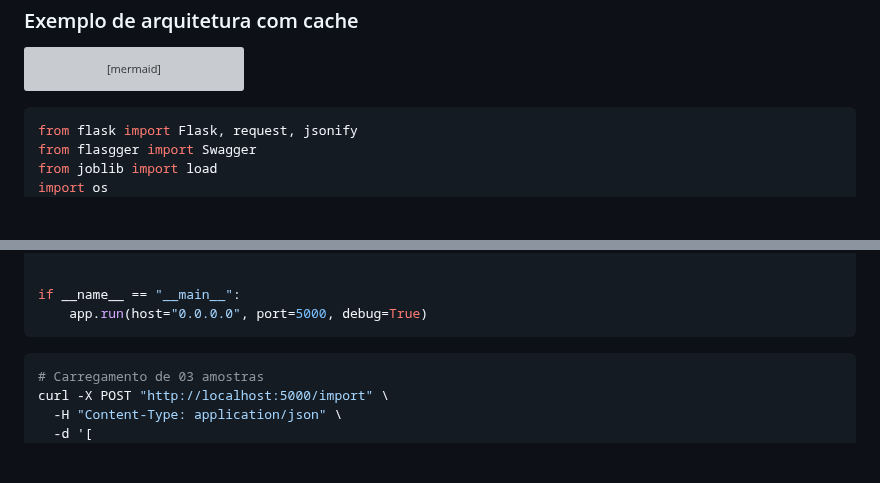
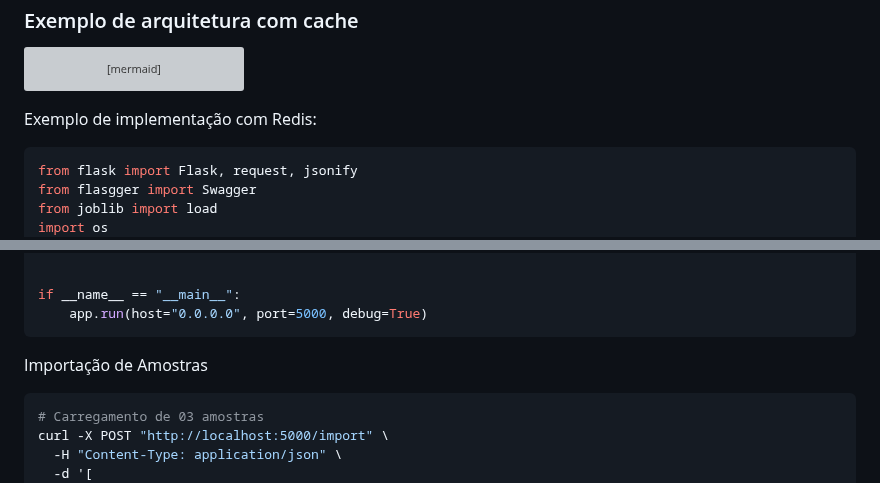
Before and after one commit to klaytoncastro/ceub-nosql, a Markdown page: mlops/README.md, 2 parts joined by grey strips. GitHub-like rendering; blank space fills up the shorter version; grey boxes are pictures that could not be loaded.

Commit message:
Update MLOps - Cache Aside Example

````diff
--- a/mlops/README.md
+++ b/mlops/README.md
@@ -217,6 +217,7 @@ flowchart LR
     RESP --> A
 ```
 
+Exemplo de implementação com Redis:
 
 ```python
 from flask import Flask, request, jsonify
@@ -382,6 +383,8 @@ if __name__ == "__main__":
     app.run(host="0.0.0.0", port=5000, debug=True)
 ```
 
+Importação de Amostras
+
 ```shell
 # Carregamento de 03 amostras
 curl -X POST "http://localhost:5000/import" \
````
